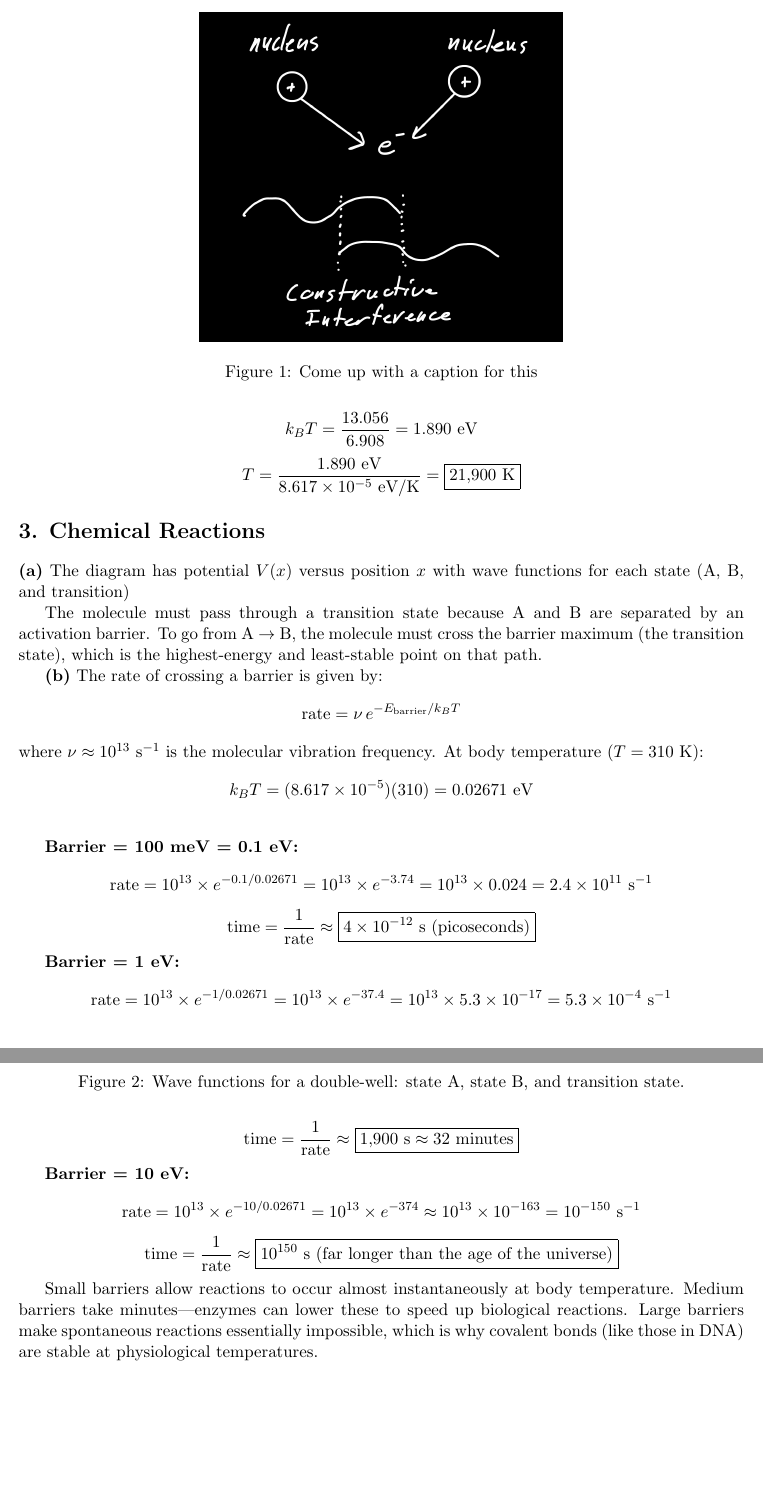
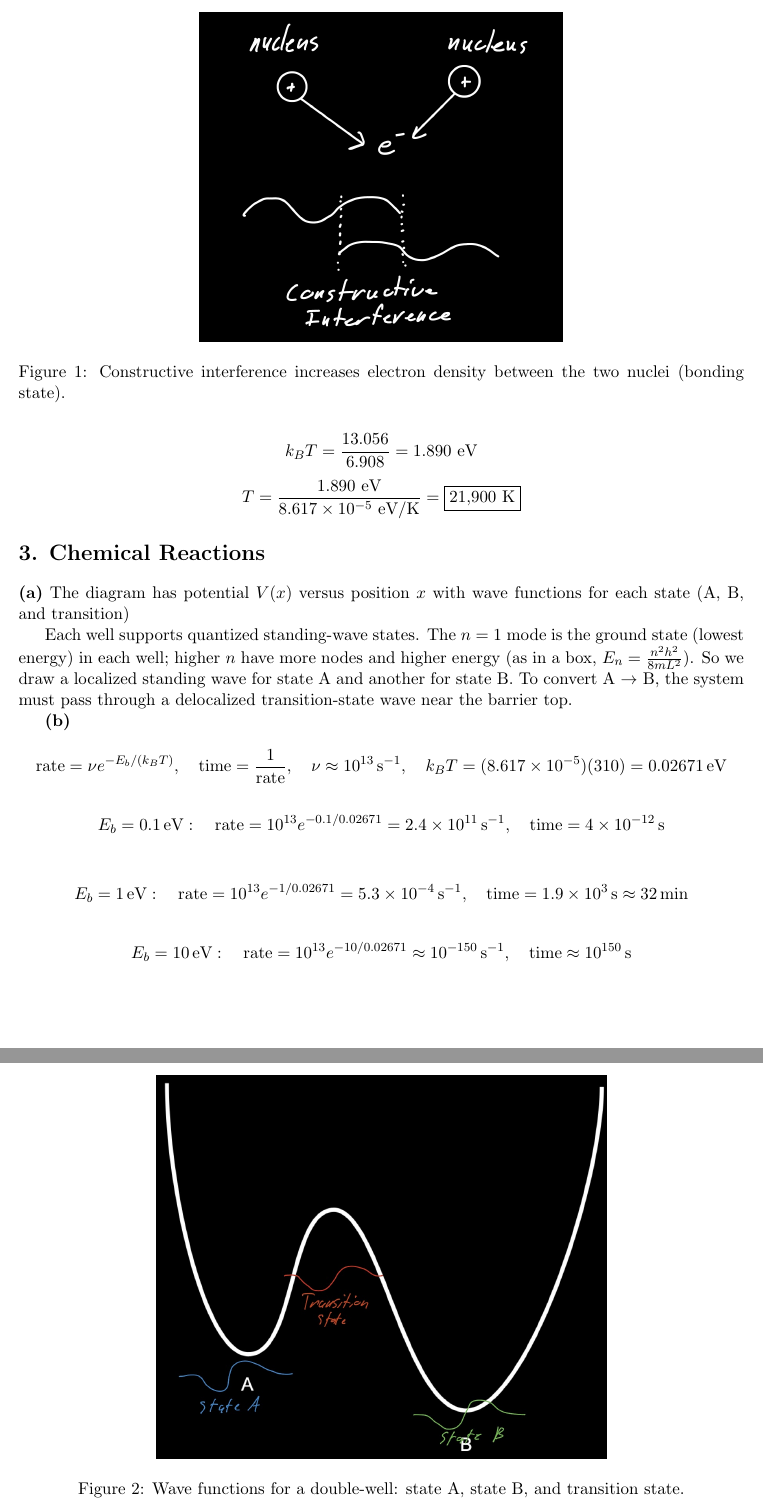
Before and after one commit to theotarr/gened1029-pset4, a LaTeX problem sheet (gened1029-pset4.tex): two parts of pages 2 and 3 of 3, joined at a grey line, cut at the place of the change. Compiled offline with pdfLaTeX.

Commit message:
Refine captions and simplify Q3 explanation/math

```diff
--- a/gened1029-pset4.tex
+++ b/gened1029-pset4.tex
@@ -4,6 +4,7 @@
 \usepackage{enumitem}
 \usepackage{tikz}
 \usepackage{booktabs}
+\usepackage{graphicx}
 
 \title{HW \#4}
 \author{Theo Tarr}
@@ -30,7 +31,7 @@ P = |\psi_1 + \psi_2|^2 = (0.35 + 0.22)^2 = (0.57)^2 = \boxed{0.3249}
 \begin{figure}
 \centering
 \includegraphics[width=0.5\linewidth]{0CA4DC78-8301-44DB-974D-70536716A0A0_1_201_a.jpeg}
-\caption{Come up with a caption for this}
+\caption{Constructive interference increases electron density between the two nuclei (bonding state).}
 \label{fig:placeholder}
 \end{figure}
 
@@ -89,44 +90,30 @@ T = \frac{1.890 \text{ eV}}{8.617 \times 10^{-5} \text{ eV/K}} = \boxed{21{,}900
     \label{fig:q3-waves}
 \end{figure}
 
-The molecule must pass through a transition state because A and B are separated by an activation barrier. To go from A $\to$ B, the molecule must cross the barrier maximum (the transition state), which is the highest-energy and least-stable point on that path.
+Each well supports quantized standing-wave states. The $n=1$ mode is the ground state (lowest energy) in each well; higher $n$ have more nodes and higher energy (as in a box, $E_n=\frac{n^2 h^2}{8mL^2}$). So we draw a localized standing wave for state A and another for state B. To convert A $\to$ B, the system must pass through a delocalized transition-state wave near the barrier top.
 
-
-\textbf{(b)} The rate of crossing a barrier is given by:
+\textbf{(b)}
 \[
-\text{rate} = \nu \, e^{-E_{\text{barrier}} / k_B T}
-\]
-where $\nu \approx 10^{13}$ s$^{-1}$ is the molecular vibration frequency. At body temperature ($T = 310$ K):
-\[
-k_B T = (8.617 \times 10^{-5})(310) = 0.02671 \text{ eV}
+\text{rate}=\nu e^{-E_b/(k_BT)},\quad \text{time}=\frac{1}{\text{rate}},\quad
+\nu\approx10^{13}\,\text{s}^{-1},\quad k_BT=(8.617\times10^{-5})(310)=0.02671\,\text{eV}
 \]
 
-\bigskip
-
-\textbf{Barrier = 100 meV = 0.1 eV:}
 \[
-\text{rate} = 10^{13} \times e^{-0.1/0.02671} = 10^{13} \times e^{-3.74} = 10^{13} \times 0.024 = 2.4 \times 10^{11} \text{ s}^{-1}
-\]
-\[
-\text{time} = \frac{1}{\text{rate}} \approx \boxed{4 \times 10^{-12} \text{ s (picoseconds)}}
+E_b=0.1\,\text{eV}:\quad
+\text{rate}=10^{13}e^{-0.1/0.02671}=2.4\times10^{11}\,\text{s}^{-1},\quad
+\text{time}=4\times10^{-12}\,\text{s}
 \]
 
-\textbf{Barrier = 1 eV:}
 \[
-\text{rate} = 10^{13} \times e^{-1/0.02671} = 10^{13} \times e^{-37.4} = 10^{13} \times 5.3 \times 10^{-17} = 5.3 \times 10^{-4} \text{ s}^{-1}
-\]
-\[
-\text{time} = \frac{1}{\text{rate}} \approx \boxed{1{,}900 \text{ s} \approx 32 \text{ minutes}}
+E_b=1\,\text{eV}:\quad
+\text{rate}=10^{13}e^{-1/0.02671}=5.3\times10^{-4}\,\text{s}^{-1},\quad
+\text{time}=1.9\times10^3\,\text{s}\approx32\,\text{min}
 \]
 
-\textbf{Barrier = 10 eV:}
 \[
-\text{rate} = 10^{13} \times e^{-10/0.02671} = 10^{13} \times e^{-374} \approx 10^{13} \times 10^{-163} = 10^{-150} \text{ s}^{-1}
-\]
-\[
-\text{time} = \frac{1}{\text{rate}} \approx \boxed{10^{150} \text{ s (far longer than the age of the universe)}}
+E_b=10\,\text{eV}:\quad
+\text{rate}=10^{13}e^{-10/0.02671}\approx10^{-150}\,\text{s}^{-1},\quad
+\text{time}\approx10^{150}\,\text{s}
 \]
 
-Small barriers allow reactions to occur almost instantaneously at body temperature. Medium barriers take minutes---enzymes can lower these to speed up biological reactions. Large barriers make spontaneous reactions essentially impossible, which is why covalent bonds (like those in DNA) are stable at physiological temperatures.
-
 \end{document}
```
Also changed, not shown: gened1029-pset4.pdf.
